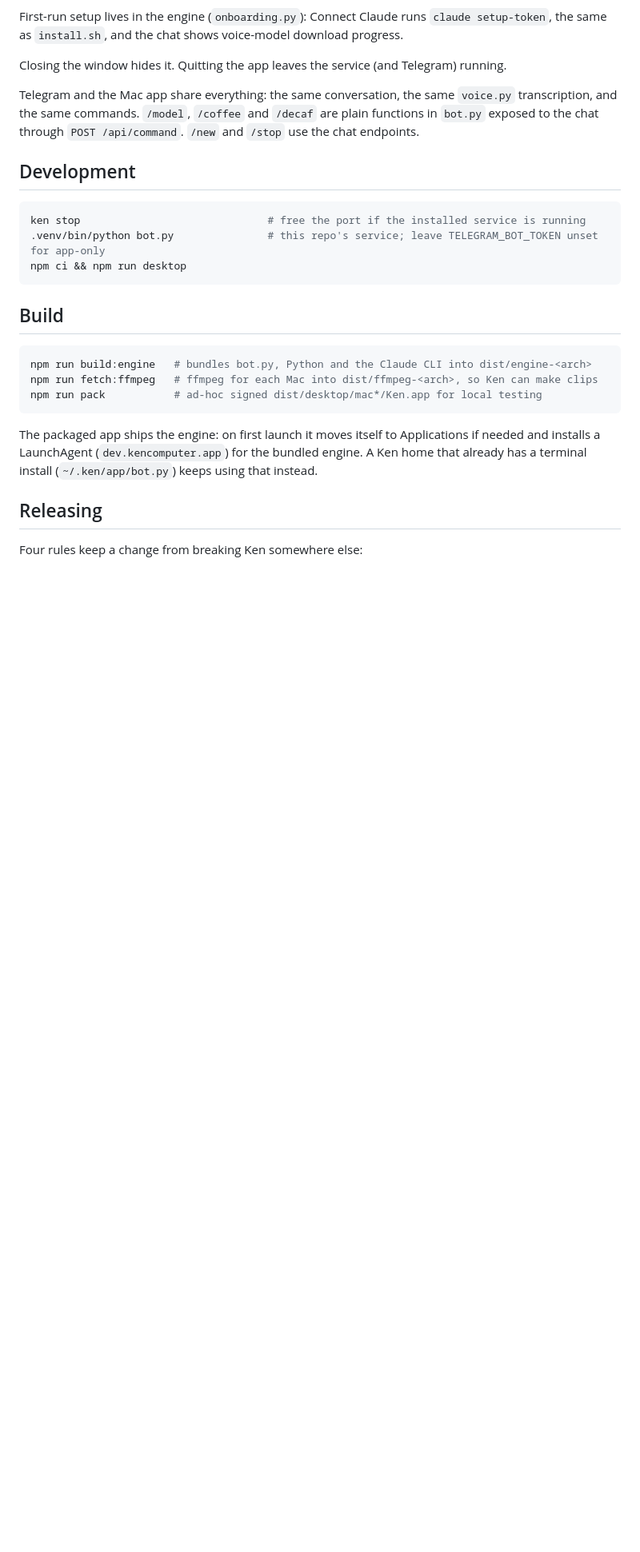
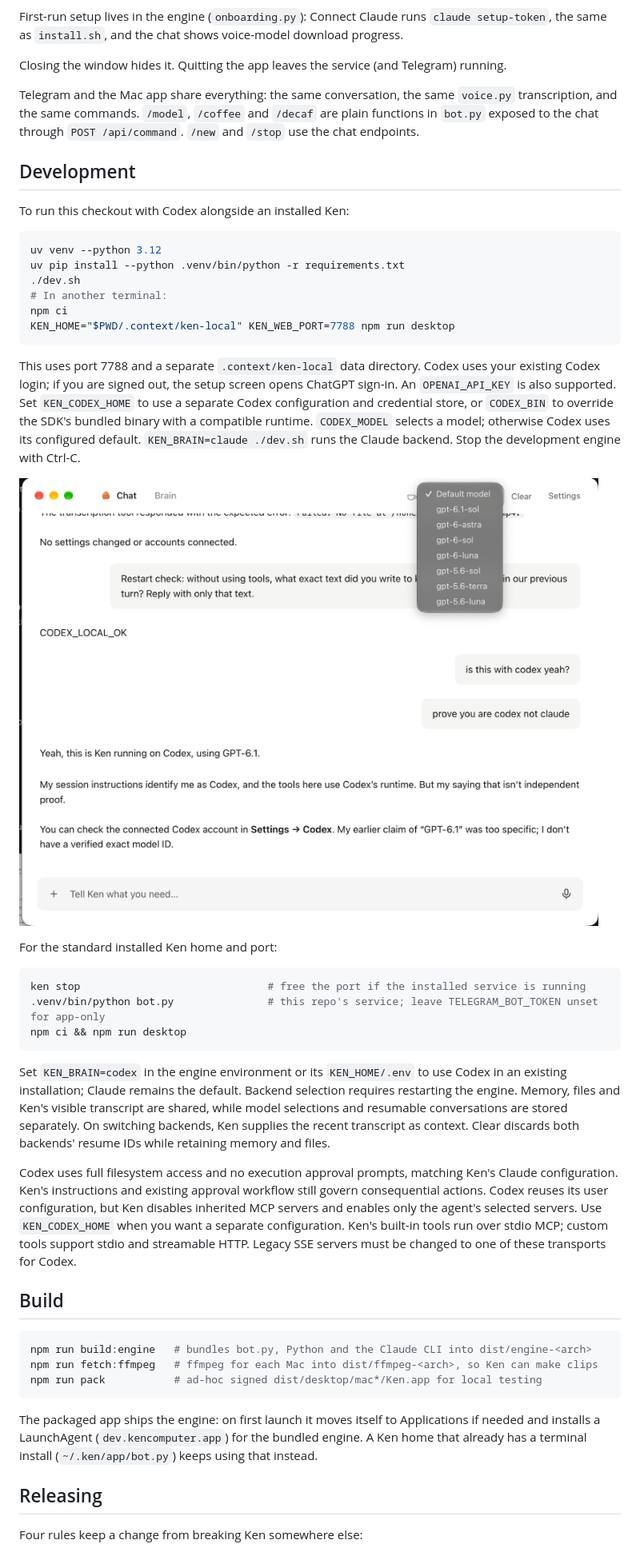
Before and after one commit to prasann16/kencomputer, a Markdown page: desktop/README.md, the part around the change. Shown at 80% size. Drawn GitHub-style; pictures changed too: desktop/screenshots/codex-local.png (added); blank space fills up the shorter version.

Commit message:
Add Codex harness support and local development setup

````diff
--- a/desktop/README.md
+++ b/desktop/README.md
@@ -16,11 +16,49 @@ Telegram and the Mac app share everything: the same conversation, the same `voic
 
 ## Development
 
+To run this checkout with Codex alongside an installed Ken:
+
+```sh
+uv venv --python 3.12
+uv pip install --python .venv/bin/python -r requirements.txt
+./dev.sh
+# In another terminal:
+npm ci
+KEN_HOME="$PWD/.context/ken-local" KEN_WEB_PORT=7788 npm run desktop
+```
+
+This uses port 7788 and a separate `.context/ken-local` data directory. Codex uses
+your existing Codex login; if you are signed out, the setup screen opens ChatGPT
+sign-in. An `OPENAI_API_KEY` is also supported. Set `KEN_CODEX_HOME` to use a
+separate Codex configuration and credential store, or `CODEX_BIN` to override the
+SDK's bundled binary with a compatible runtime. `CODEX_MODEL` selects a model;
+otherwise Codex uses its configured default. `KEN_BRAIN=claude ./dev.sh` runs
+the Claude backend. Stop the development engine with Ctrl-C.
+
+![Ken running locally with Codex and its model picker](screenshots/codex-local.png)
+
+For the standard installed Ken home and port:
+
 ```sh
 ken stop                              # free the port if the installed service is running
 .venv/bin/python bot.py               # this repo's service; leave TELEGRAM_BOT_TOKEN unset for app-only
 npm ci && npm run desktop
 ```
+
+Set `KEN_BRAIN=codex` in the engine environment or its `KEN_HOME/.env` to use
+Codex in an existing installation; Claude remains the default. Backend selection
+requires restarting the engine. Memory, files and Ken's visible transcript are
+shared, while model selections and resumable conversations are stored separately.
+On switching backends, Ken supplies the recent transcript as context. Clear
+discards both backends' resume IDs while retaining memory and files.
+
+Codex uses full filesystem access and no execution approval prompts, matching
+Ken's Claude configuration. Ken's instructions and existing approval workflow
+still govern consequential actions. Codex reuses its user configuration, but
+Ken disables inherited MCP servers and enables only the agent's selected servers.
+Use `KEN_CODEX_HOME` when you want a separate configuration. Ken's built-in tools
+run over stdio MCP; custom tools support stdio and streamable HTTP. Legacy SSE
+servers must be changed to one of these transports for Codex.
 
 ## Build
 
````
Also changed, not shown: README.md (+3 -0 lines), 17 other files.
